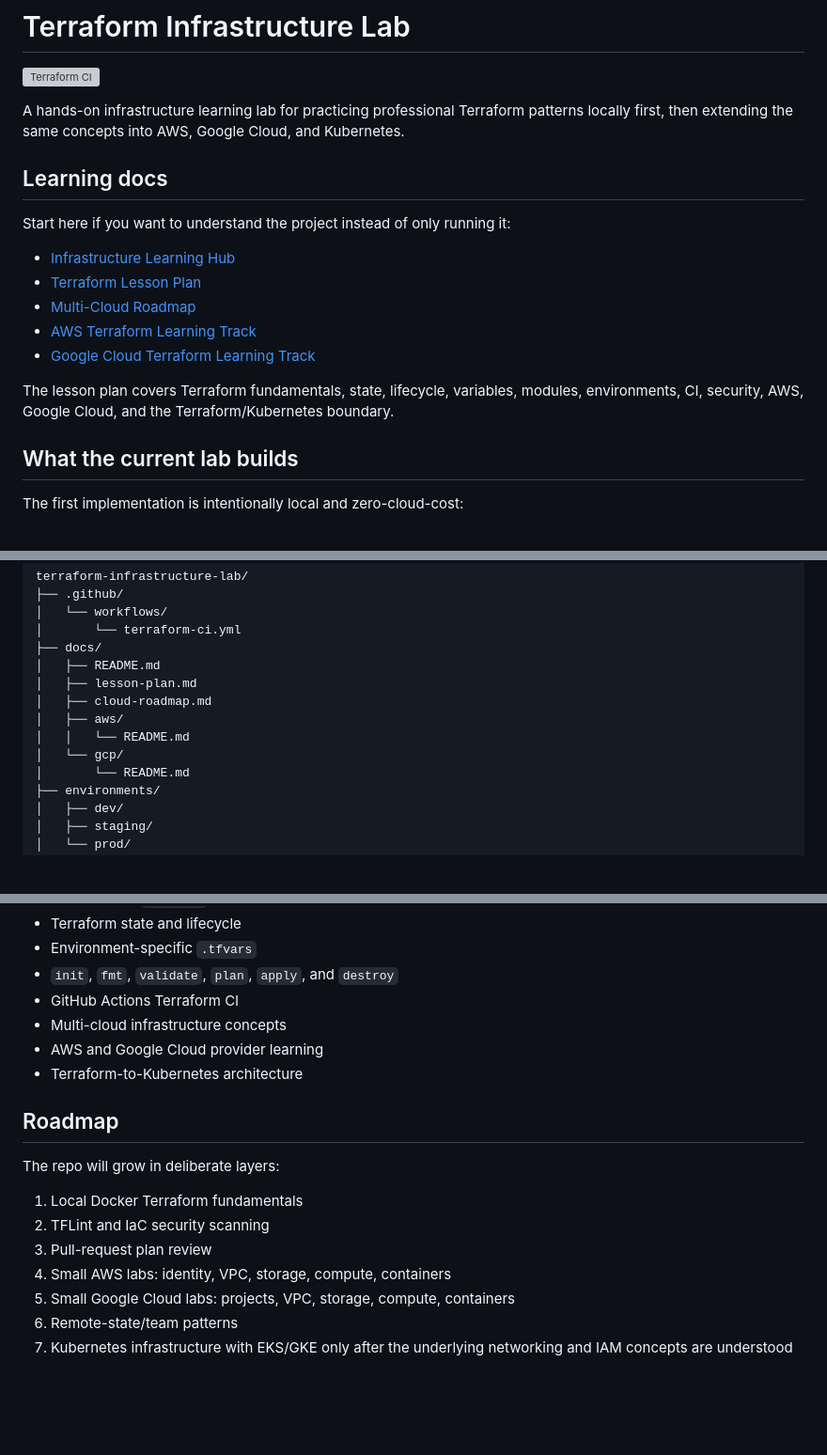
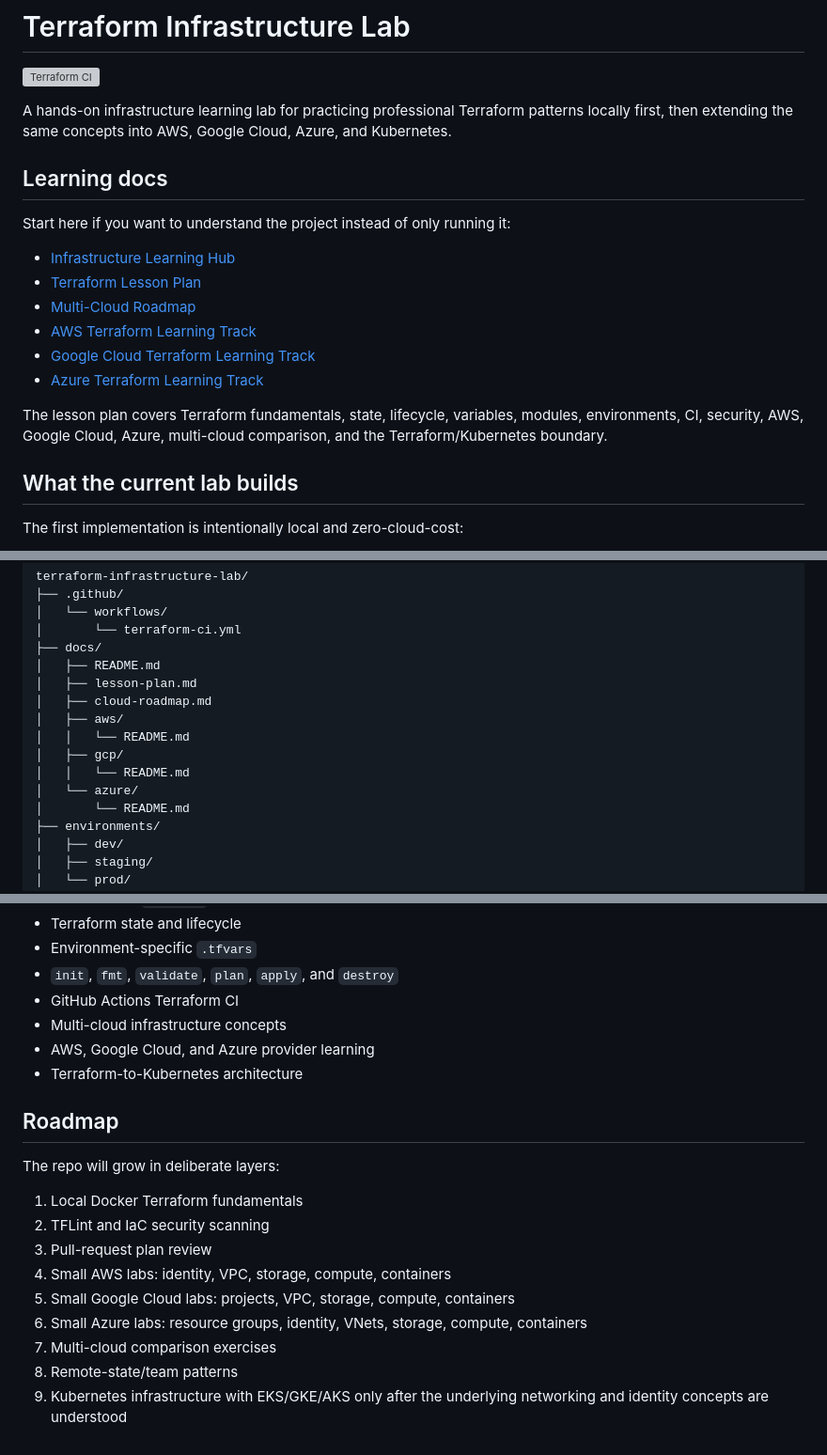
Before and after one commit to mergemaven11/terraform-infrastructure-lab, a Markdown page: README.md, 3 parts joined by grey strips. Shown at 94% size. GitHub-like rendering; blank space fills up the shorter version; grey boxes are pictures that could not be loaded.

Commit message:
docs: add Azure to multi-cloud learning roadmap

```diff
--- a/README.md
+++ b/README.md
@@ -2,7 +2,7 @@
 
 [![Terraform CI](https://github.com/mergemaven11/terraform-infrastructure-lab/actions/workflows/terraform-ci.yml/badge.svg)](https://github.com/mergemaven11/terraform-infrastructure-lab/actions/workflows/terraform-ci.yml)
 
-A hands-on infrastructure learning lab for practicing professional Terraform patterns locally first, then extending the same concepts into AWS, Google Cloud, and Kubernetes.
+A hands-on infrastructure learning lab for practicing professional Terraform patterns locally first, then extending the same concepts into AWS, Google Cloud, Azure, and Kubernetes.
 
 ## Learning docs
 
@@ -13,8 +13,9 @@ Start here if you want to understand the project instead of only running it:
 - [Multi-Cloud Roadmap](docs/cloud-roadmap.md)
 - [AWS Terraform Learning Track](docs/aws/README.md)
 - [Google Cloud Terraform Learning Track](docs/gcp/README.md)
+- [Azure Terraform Learning Track](docs/azure/README.md)
 
-The lesson plan covers Terraform fundamentals, state, lifecycle, variables, modules, environments, CI, security, AWS, Google Cloud, and the Terraform/Kubernetes boundary.
+The lesson plan covers Terraform fundamentals, state, lifecycle, variables, modules, environments, CI, security, AWS, Google Cloud, Azure, multi-cloud comparison, and the Terraform/Kubernetes boundary.
 
 ## What the current lab builds
 
@@ -51,7 +52,9 @@ terraform-infrastructure-lab/
 │   ├── cloud-roadmap.md
 │   ├── aws/
 │   │   └── README.md
-│   └── gcp/
+│   ├── gcp/
+│   │   └── README.md
+│   └── azure/
 │       └── README.md
 ├── environments/
 │   ├── dev/
@@ -114,7 +117,7 @@ The workflow can also be started manually with `workflow_dispatch`.
 - `init`, `fmt`, `validate`, `plan`, `apply`, and `destroy`
 - GitHub Actions Terraform CI
 - Multi-cloud infrastructure concepts
-- AWS and Google Cloud provider learning
+- AWS, Google Cloud, and Azure provider learning
 - Terraform-to-Kubernetes architecture
 
 ## Roadmap
@@ -126,5 +129,7 @@ The repo will grow in deliberate layers:
 3. Pull-request plan review
 4. Small AWS labs: identity, VPC, storage, compute, containers
 5. Small Google Cloud labs: projects, VPC, storage, compute, containers
-6. Remote-state/team patterns
-7. Kubernetes infrastructure with EKS/GKE only after the underlying networking and IAM concepts are understood
+6. Small Azure labs: resource groups, identity, VNets, storage, compute, containers
+7. Multi-cloud comparison exercises
+8. Remote-state/team patterns
+9. Kubernetes infrastructure with EKS/GKE/AKS only after the underlying networking and identity concepts are understood
```
